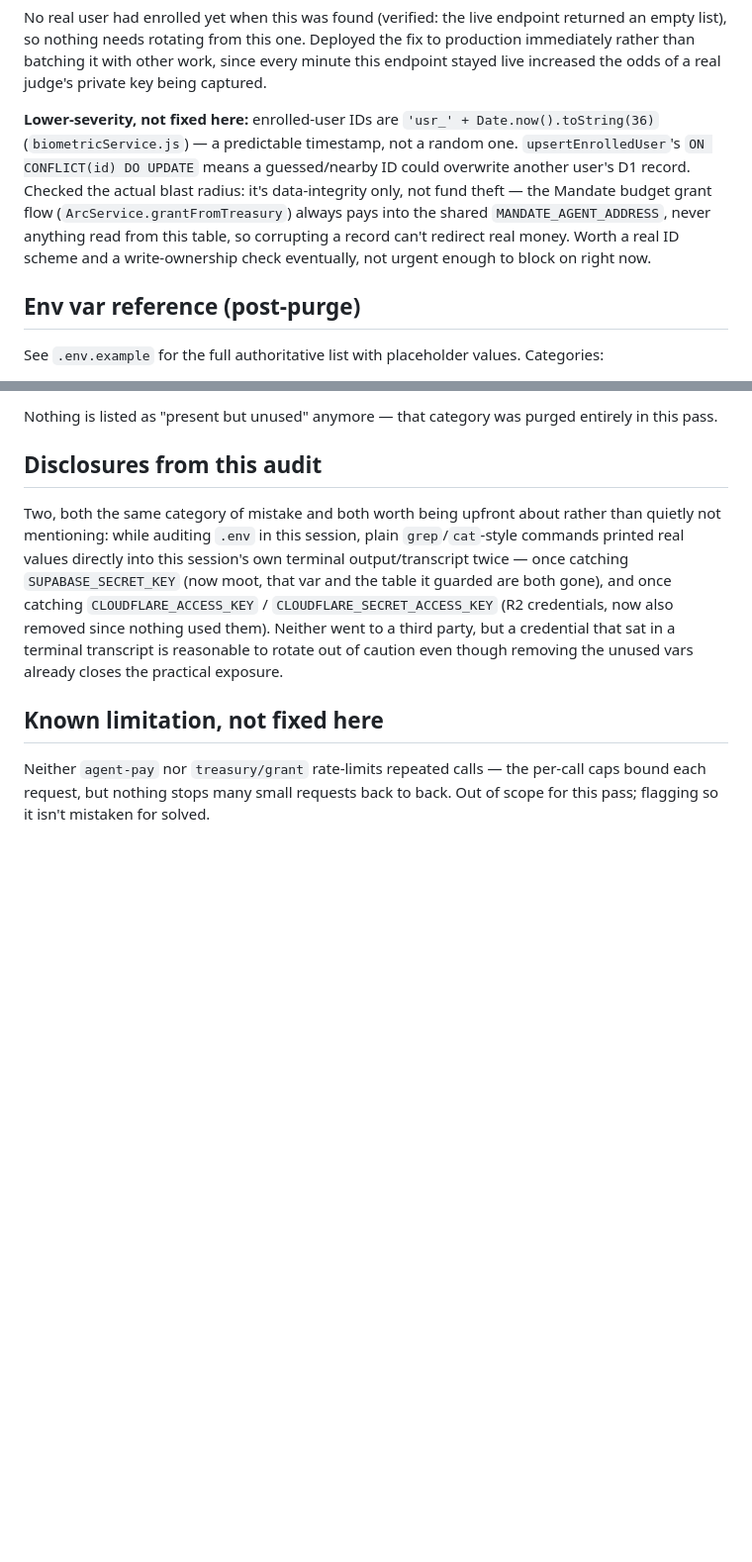
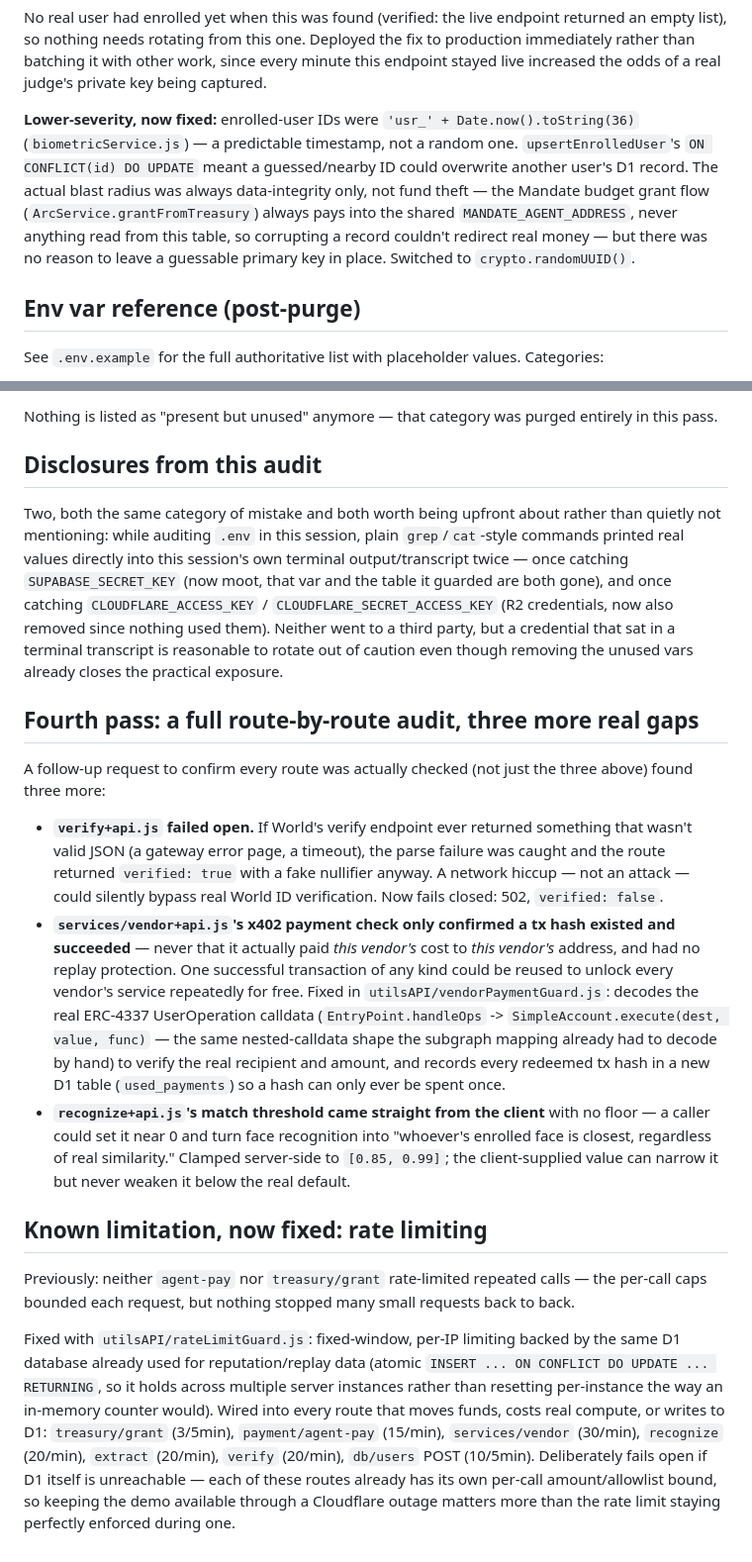
Before and after one commit to altaga/Mandate, a Markdown page: SECURITY.md, 2 parts joined by grey strips. Shown at 99% size. GitHub-like rendering; blank space fills up the shorter version.

Commit message:
Update SECURITY.md for the rate-limiting fix and full route audit
Documents the three additional gaps found in a full route-by-route pass
(verify fail-open, vendor payment verification, recognize threshold) and
closes out the rate-limiting known-limitation section now that it's fixed.

Co-Authored-By: Claude Sonnet 5 <noreply@anthropic.com>
Claude-Session: https://claude.ai/code/session_017EE4xXaVZqtdAdnqi4dpnU

```diff
--- a/SECURITY.md
+++ b/SECURITY.md
@@ -131,16 +131,15 @@ Deployed the fix to production immediately rather than batching it with
 other work, since every minute this endpoint stayed live increased the
 odds of a real judge's private key being captured.
 
-**Lower-severity, not fixed here:** enrolled-user IDs are
+**Lower-severity, now fixed:** enrolled-user IDs were
 `'usr_' + Date.now().toString(36)` (`biometricService.js`) — a predictable
 timestamp, not a random one. `upsertEnrolledUser`'s `ON CONFLICT(id) DO
-UPDATE` means a guessed/nearby ID could overwrite another user's D1 record.
-Checked the actual blast radius: it's data-integrity only, not fund theft —
-the Mandate budget grant flow (`ArcService.grantFromTreasury`) always pays
-into the shared `MANDATE_AGENT_ADDRESS`, never anything read from this
-table, so corrupting a record can't redirect real money. Worth a real ID
-scheme and a write-ownership check eventually, not urgent enough to block
-on right now.
+UPDATE` meant a guessed/nearby ID could overwrite another user's D1 record.
+The actual blast radius was always data-integrity only, not fund theft — the
+Mandate budget grant flow (`ArcService.grantFromTreasury`) always pays into
+the shared `MANDATE_AGENT_ADDRESS`, never anything read from this table, so
+corrupting a record couldn't redirect real money — but there was no reason
+to leave a guessable primary key in place. Switched to `crypto.randomUUID()`.
 
 ## Env var reference (post-purge)
 
@@ -179,9 +178,47 @@ nothing used them). Neither went to a third party, but a credential that
 sat in a terminal transcript is reasonable to rotate out of caution even
 though removing the unused vars already closes the practical exposure.
 
-## Known limitation, not fixed here
+## Fourth pass: a full route-by-route audit, three more real gaps
 
-Neither `agent-pay` nor `treasury/grant` rate-limits repeated calls — the
-per-call caps bound each request, but nothing stops many small requests back
-to back. Out of scope for this pass; flagging so it isn't mistaken for
-solved.
+A follow-up request to confirm every route was actually checked (not just
+the three above) found three more:
+
+- **`verify+api.js` failed open.** If World's verify endpoint ever returned
+  something that wasn't valid JSON (a gateway error page, a timeout), the
+  parse failure was caught and the route returned `verified: true` with a
+  fake nullifier anyway. A network hiccup — not an attack — could silently
+  bypass real World ID verification. Now fails closed: 502, `verified: false`.
+- **`services/vendor+api.js`'s x402 payment check only confirmed a tx hash
+  existed and succeeded** — never that it actually paid *this vendor's* cost
+  to *this vendor's* address, and had no replay protection. One successful
+  transaction of any kind could be reused to unlock every vendor's service
+  repeatedly for free. Fixed in `utilsAPI/vendorPaymentGuard.js`: decodes the
+  real ERC-4337 UserOperation calldata (`EntryPoint.handleOps` ->
+  `SimpleAccount.execute(dest, value, func)` — the same nested-calldata shape
+  the subgraph mapping already had to decode by hand) to verify the real
+  recipient and amount, and records every redeemed tx hash in a new D1 table
+  (`used_payments`) so a hash can only ever be spent once.
+- **`recognize+api.js`'s match threshold came straight from the client** with
+  no floor — a caller could set it near 0 and turn face recognition into
+  "whoever's enrolled face is closest, regardless of real similarity."
+  Clamped server-side to `[0.85, 0.99]`; the client-supplied value can narrow
+  it but never weaken it below the real default.
+
+## Known limitation, now fixed: rate limiting
+
+Previously: neither `agent-pay` nor `treasury/grant` rate-limited repeated
+calls — the per-call caps bounded each request, but nothing stopped many
+small requests back to back.
+
+Fixed with `utilsAPI/rateLimitGuard.js`: fixed-window, per-IP limiting backed
+by the same D1 database already used for reputation/replay data (atomic
+`INSERT ... ON CONFLICT DO UPDATE ... RETURNING`, so it holds across multiple
+server instances rather than resetting per-instance the way an in-memory
+counter would). Wired into every route that moves funds, costs real compute,
+or writes to D1: `treasury/grant` (3/5min), `payment/agent-pay` (15/min),
+`services/vendor` (30/min), `recognize` (20/min), `extract` (20/min),
+`verify` (20/min), `db/users` POST (10/5min). Deliberately fails open if D1
+itself is unreachable — each of these routes already has its own per-call
+amount/allowlist bound, so keeping the demo available through a Cloudflare
+outage matters more than the rate limit staying perfectly enforced during
+one.
```
